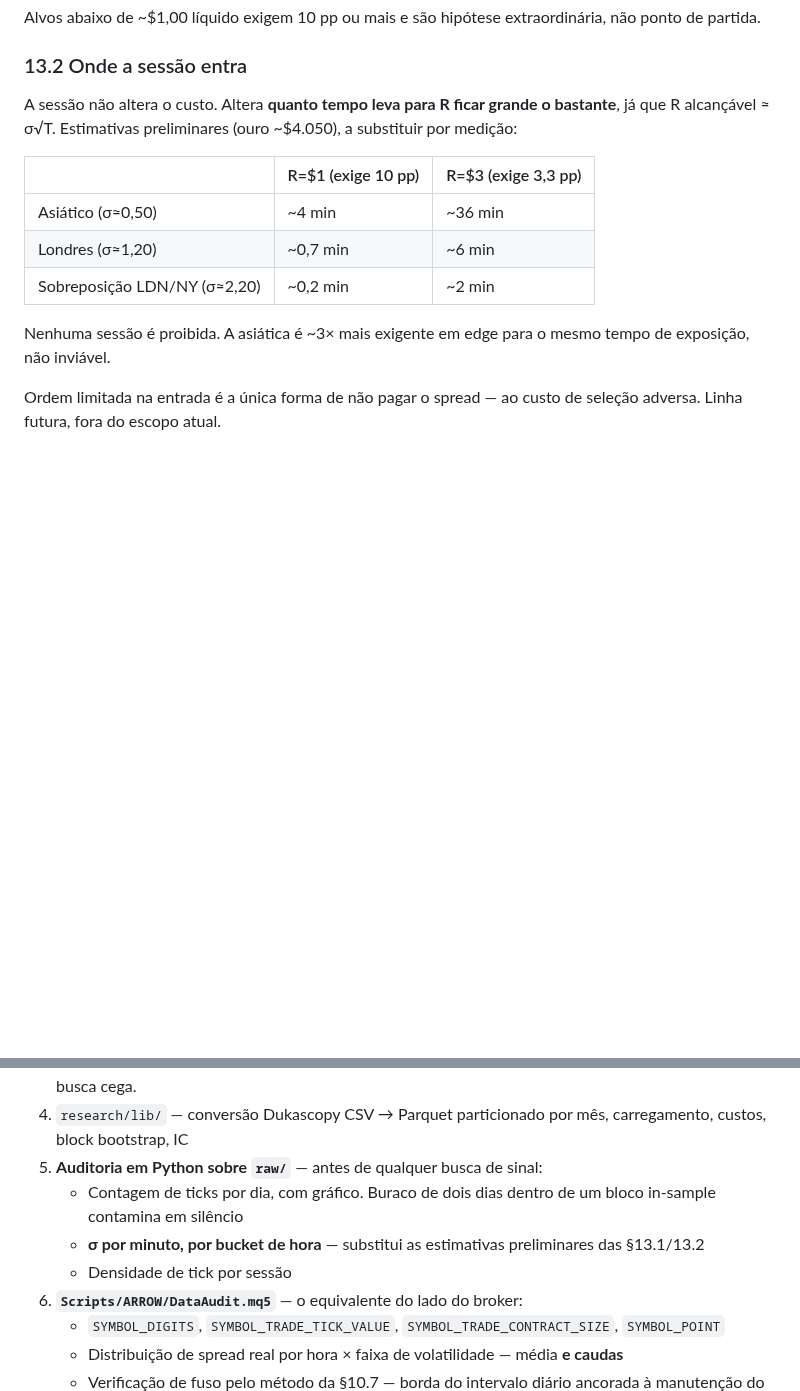
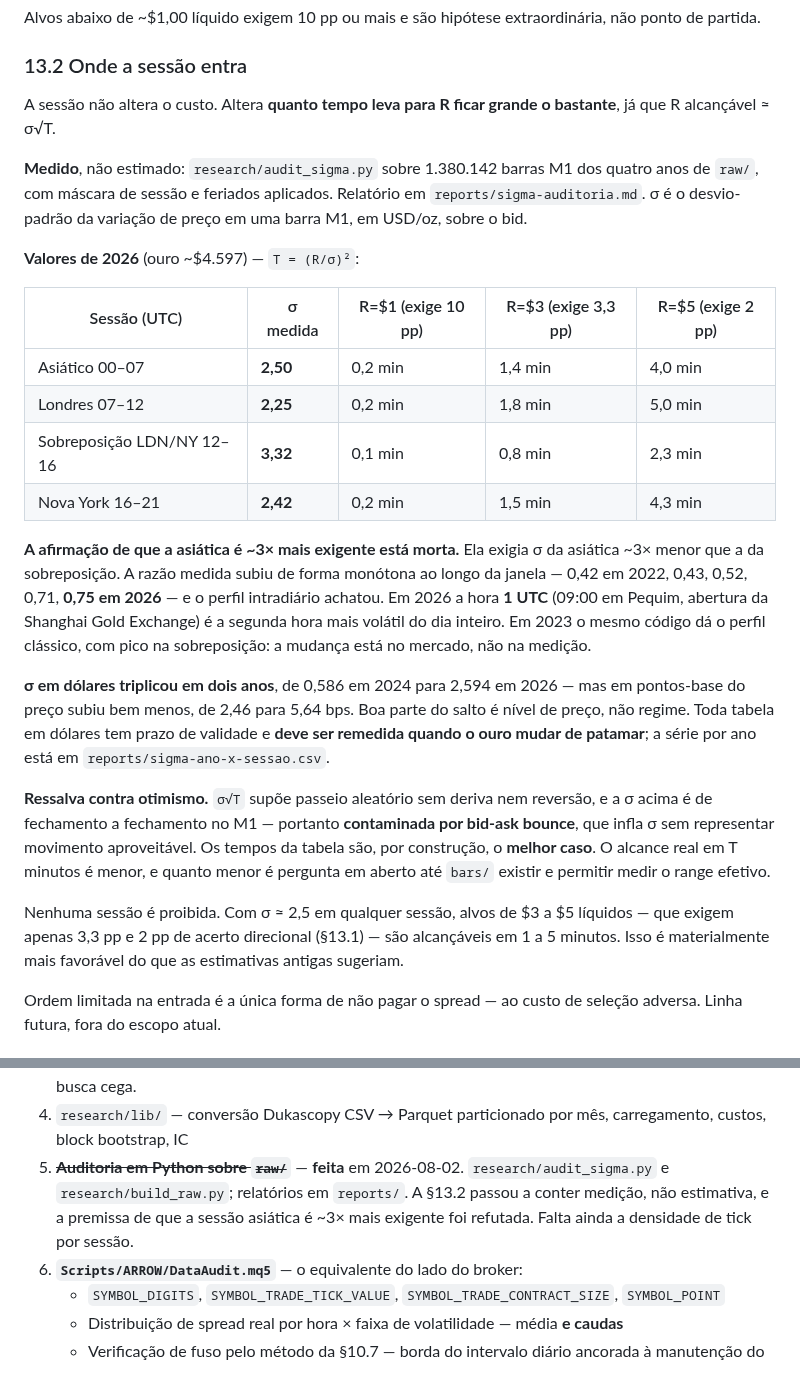
Before and after one commit to MksMike/ARROW, a Markdown page: CLAUDE.md, 2 parts joined by grey strips. GitHub-like rendering; blank space fills up the shorter version.

```diff
--- a/CLAUDE.md
+++ b/CLAUDE.md
@@ -728,16 +728,42 @@ partida.
 ### 13.2 Onde a sessão entra
 
 A sessão não altera o custo. Altera **quanto tempo leva para R ficar grande o bastante**, já que
-R alcançável ≈ σ√T. Estimativas preliminares (ouro ~$4.050), a substituir por medição:
+R alcançável ≈ σ√T.
 
-| | R=$1 (exige 10 pp) | R=$3 (exige 3,3 pp) |
-|---|---|---|
-| Asiático (σ≈0,50) | ~4 min | ~36 min |
-| Londres (σ≈1,20) | ~0,7 min | ~6 min |
-| Sobreposição LDN/NY (σ≈2,20) | ~0,2 min | ~2 min |
+**Medido**, não estimado: `research/audit_sigma.py` sobre 1.380.142 barras M1 dos quatro anos de
+`raw/`, com máscara de sessão e feriados aplicados. Relatório em `reports/sigma-auditoria.md`.
+σ é o desvio-padrão da variação de preço em uma barra M1, em USD/oz, sobre o bid.
 
-Nenhuma sessão é proibida. A asiática é ~3× mais exigente em edge para o mesmo tempo de
-exposição, não inviável.
+**Valores de 2026** (ouro ~$4.597) — `T = (R/σ)²`:
+
+| Sessão (UTC) | σ medida | R=$1 (exige 10 pp) | R=$3 (exige 3,3 pp) | R=$5 (exige 2 pp) |
+|---|---|---|---|---|
+| Asiático 00–07 | **2,50** | 0,2 min | 1,4 min | 4,0 min |
+| Londres 07–12 | **2,25** | 0,2 min | 1,8 min | 5,0 min |
+| Sobreposição LDN/NY 12–16 | **3,32** | 0,1 min | 0,8 min | 2,3 min |
+| Nova York 16–21 | **2,42** | 0,2 min | 1,5 min | 4,3 min |
+
+**A afirmação de que a asiática é ~3× mais exigente está morta.** Ela exigia σ da asiática ~3×
+menor que a da sobreposição. A razão medida subiu de forma monótona ao longo da janela — 0,42 em
+2022, 0,43, 0,52, 0,71, **0,75 em 2026** — e o perfil intradiário achatou. Em 2026 a hora **1
+UTC** (09:00 em Pequim, abertura da Shanghai Gold Exchange) é a segunda hora mais volátil do dia
+inteiro. Em 2023 o mesmo código dá o perfil clássico, com pico na sobreposição: a mudança está no
+mercado, não na medição.
+
+**σ em dólares triplicou em dois anos**, de 0,586 em 2024 para 2,594 em 2026 — mas em pontos-base
+do preço subiu bem menos, de 2,46 para 5,64 bps. Boa parte do salto é nível de preço, não regime.
+Toda tabela em dólares tem prazo de validade e **deve ser remedida quando o ouro mudar de
+patamar**; a série por ano está em `reports/sigma-ano-x-sessao.csv`.
+
+**Ressalva contra otimismo.** `σ√T` supõe passeio aleatório sem deriva nem reversão, e a σ acima é
+de fechamento a fechamento no M1 — portanto **contaminada por bid-ask bounce**, que infla σ sem
+representar movimento aproveitável. Os tempos da tabela são, por construção, o **melhor caso**. O
+alcance real em T minutos é menor, e quanto menor é pergunta em aberto até `bars/` existir e
+permitir medir o range efetivo.
+
+Nenhuma sessão é proibida. Com σ ≈ 2,5 em qualquer sessão, alvos de $3 a $5 líquidos — que exigem
+apenas 3,3 pp e 2 pp de acerto direcional (§13.1) — são alcançáveis em 1 a 5 minutos. Isso é
+materialmente mais favorável do que as estimativas antigas sugeriam.
 
 Ordem limitada na entrada é a única forma de não pagar o spread — ao custo de seleção adversa.
 Linha futura, fora do escopo atual.
@@ -882,11 +908,10 @@ segmentos anuais de 2025 para 2022 (§10.1).
    justamente para punir busca cega.
 4. `research/lib/` — conversão Dukascopy CSV → Parquet particionado por mês, carregamento,
    custos, block bootstrap, IC
-5. **Auditoria em Python sobre `raw/`** — antes de qualquer busca de sinal:
-   - Contagem de ticks por dia, com gráfico. Buraco de dois dias dentro de um bloco in-sample
-     contamina em silêncio
-   - **σ por minuto, por bucket de hora** — substitui as estimativas preliminares das §13.1/13.2
-   - Densidade de tick por sessão
+5. ~~**Auditoria em Python sobre `raw/`**~~ — **feita** em 2026-08-02.
+   `research/audit_sigma.py` e `research/build_raw.py`; relatórios em `reports/`. A §13.2 passou
+   a conter medição, não estimativa, e a premissa de que a sessão asiática é ~3× mais exigente
+   foi refutada. Falta ainda a densidade de tick por sessão.
 6. **`Scripts/ARROW/DataAudit.mq5`** — o equivalente do lado do broker:
    - `SYMBOL_DIGITS`, `SYMBOL_TRADE_TICK_VALUE`, `SYMBOL_TRADE_CONTRACT_SIZE`, `SYMBOL_POINT`
    - Distribuição de spread real por hora × faixa de volatilidade — média **e caudas**
```
Also changed, not shown: STATE.md (+23 -7 lines), docs/sessions/2026-08-02-1900-sigma.md (added, +104 -0 lines), reports/sigma-auditoria.md (added, +126 -0 lines), research/findings/2026-08-02-sigma-por-sessao.md (added, +56 -0 lines), reports/sigma-por-hora.png (added), 8 other files.
